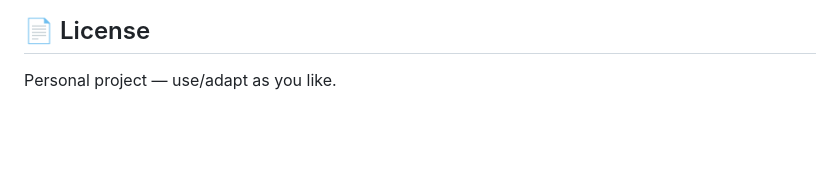
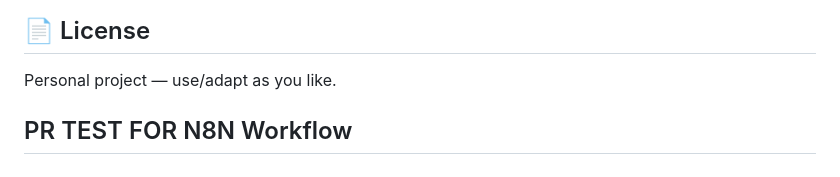
Before and after one commit to mafiaboy1994/azureCloudResume, a Markdown page: README.md, the part around the change. GitHub-like rendering; blank space fills up the shorter version.

Commit message:
Add PR test section for N8N workflow
Add section for PR test related to N8N workflow

```diff
--- a/README.md
+++ b/README.md
@@ -243,3 +243,6 @@ If you want stronger controls (rate limits / WAF), consider putting the API behi
 
 ## 📄 License
 Personal project — use/adapt as you like.
+
+
+## PR TEST FOR N8N Workflow
```
